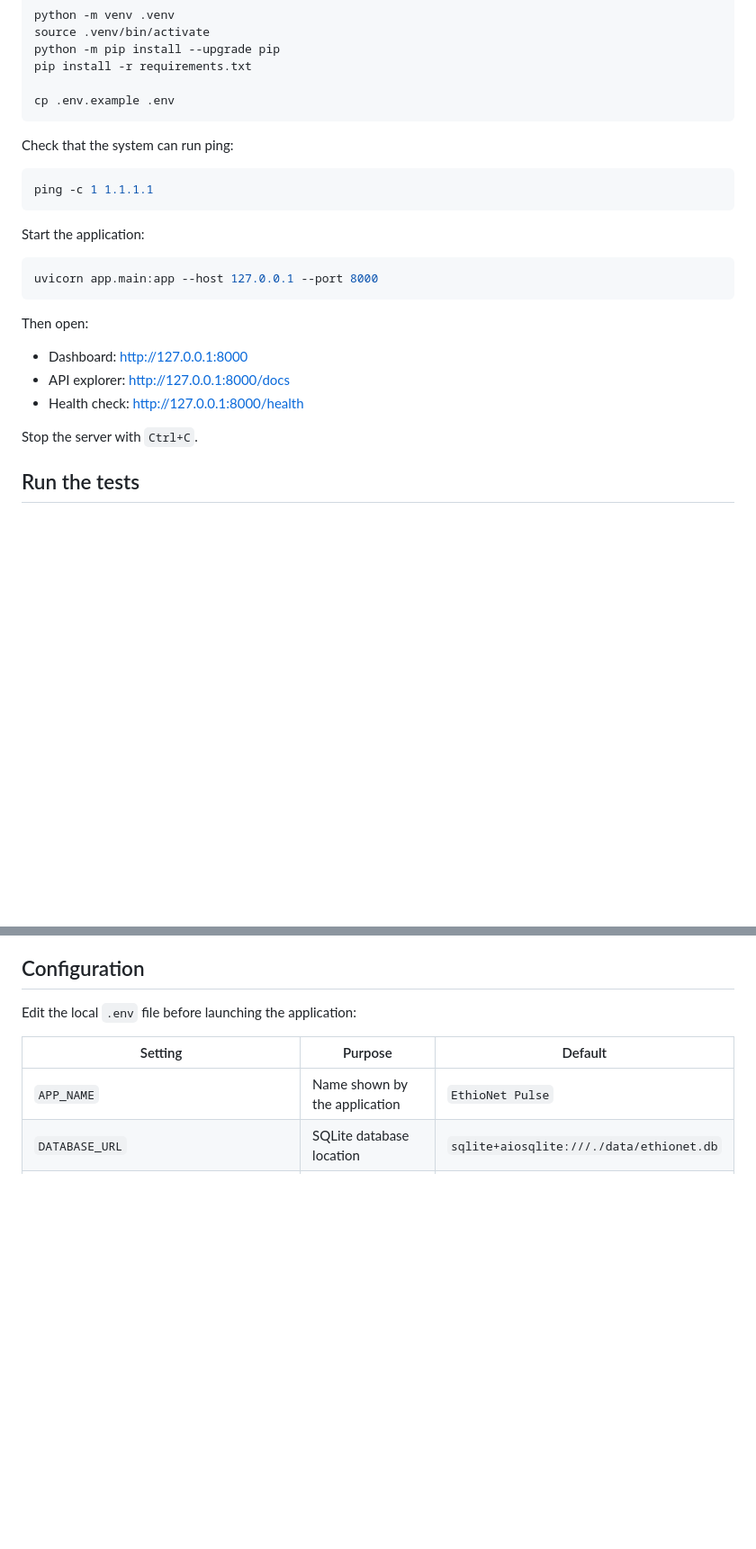
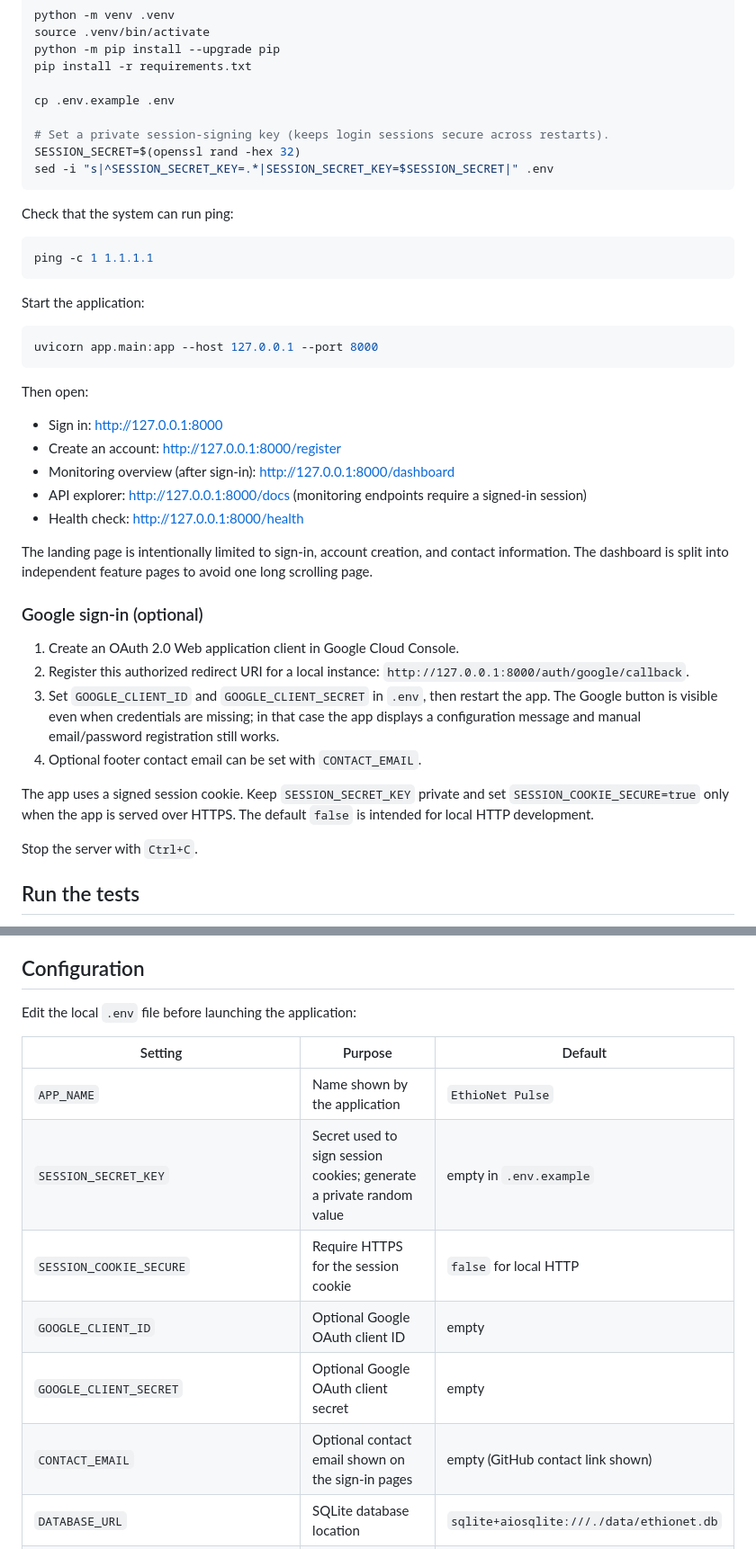
Before and after one commit to Ezra2121-et/ethionet-pulse, a Markdown page: README.md, 2 parts joined by grey strips. Shown at 90% size. Rendered like a GitHub page; blank space fills up the shorter version.

Commit message:
Document multi-page dashboard and account sign-in setup

````diff
--- a/README.md
+++ b/README.md
@@ -66,6 +69,10 @@ python -m pip install --upgrade pip
 pip install -r requirements.txt
 
 cp .env.example .env
+
+# Set a private session-signing key (keeps login sessions secure across restarts).
+SESSION_SECRET=$(openssl rand -hex 32)
+sed -i "s|^SESSION_SECRET_KEY=.*|SESSION_SECRET_KEY=$SESSION_SECRET|" .env
 ```
 
 Check that the system can run ping:
@@ -82,9 +89,22 @@ uvicorn app.main:app --host 127.0.0.1 --port 8000
 
 Then open:
 
-- Dashboard: http://127.0.0.1:8000
-- API explorer: http://127.0.0.1:8000/docs
+- Sign in: http://127.0.0.1:8000
+- Create an account: http://127.0.0.1:8000/register
+- Monitoring overview (after sign-in): http://127.0.0.1:8000/dashboard
+- API explorer: http://127.0.0.1:8000/docs (monitoring endpoints require a signed-in session)
 - Health check: http://127.0.0.1:8000/health
+
+The landing page is intentionally limited to sign-in, account creation, and contact information. The dashboard is split into independent feature pages to avoid one long scrolling page.
+
+### Google sign-in (optional)
+
+1. Create an OAuth 2.0 Web application client in Google Cloud Console.
+2. Register this authorized redirect URI for a local instance: `http://127.0.0.1:8000/auth/google/callback`.
+3. Set `GOOGLE_CLIENT_ID` and `GOOGLE_CLIENT_SECRET` in `.env`, then restart the app. The Google button is visible even when credentials are missing; in that case the app displays a configuration message and manual email/password registration still works.
+4. Optional footer contact email can be set with `CONTACT_EMAIL`.
+
+The app uses a signed session cookie. Keep `SESSION_SECRET_KEY` private and set `SESSION_COOKIE_SECURE=true` only when the app is served over HTTPS. The default `false` is intended for local HTTP development.
 
 Stop the server with `Ctrl+C`.
 
@@ -115,6 +135,11 @@ Edit the local `.env` file before launching the application:
 | Setting | Purpose | Default |
 | --- | --- | --- |
 | `APP_NAME` | Name shown by the application | `EthioNet Pulse` |
+| `SESSION_SECRET_KEY` | Secret used to sign session cookies; generate a private random value | empty in `.env.example` |
+| `SESSION_COOKIE_SECURE` | Require HTTPS for the session cookie | `false` for local HTTP |
+| `GOOGLE_CLIENT_ID` | Optional Google OAuth client ID | empty |
+| `GOOGLE_CLIENT_SECRET` | Optional Google OAuth client secret | empty |
+| `CONTACT_EMAIL` | Optional contact email shown on the sign-in pages | empty (GitHub contact link shown) |
 | `DATABASE_URL` | SQLite database location | `sqlite+aiosqlite:///./data/ethionet.db` |
 | `CHECK_INTERVAL_SECONDS` | Time between check cycles | `30` |
 | `INTERNET_TARGETS` | Comma-separated hosts/IP addresses to check | `1.1.1.1,8.8.8.8,9.9.9.9` |
````
Also changed, not shown: other parts of README.md (+6 -2 lines).
